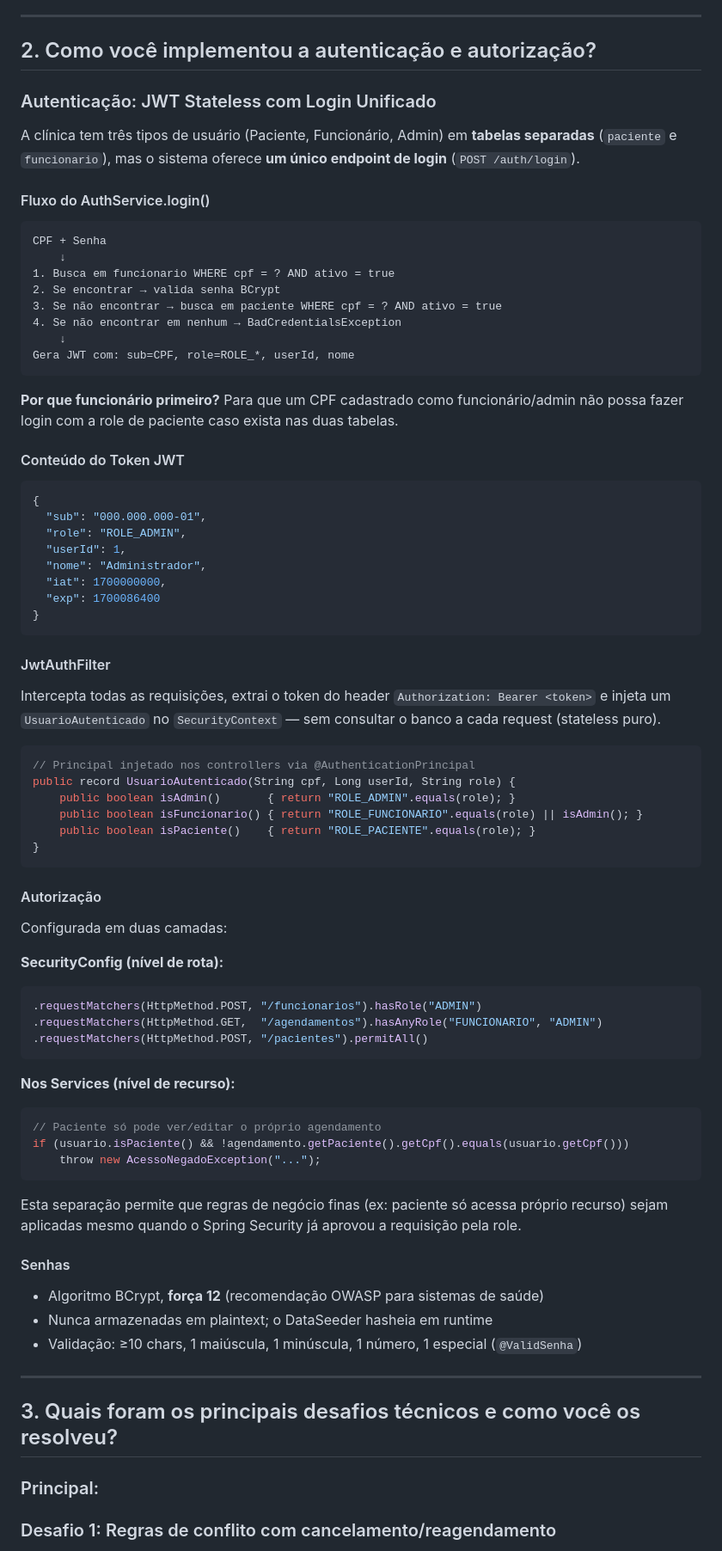
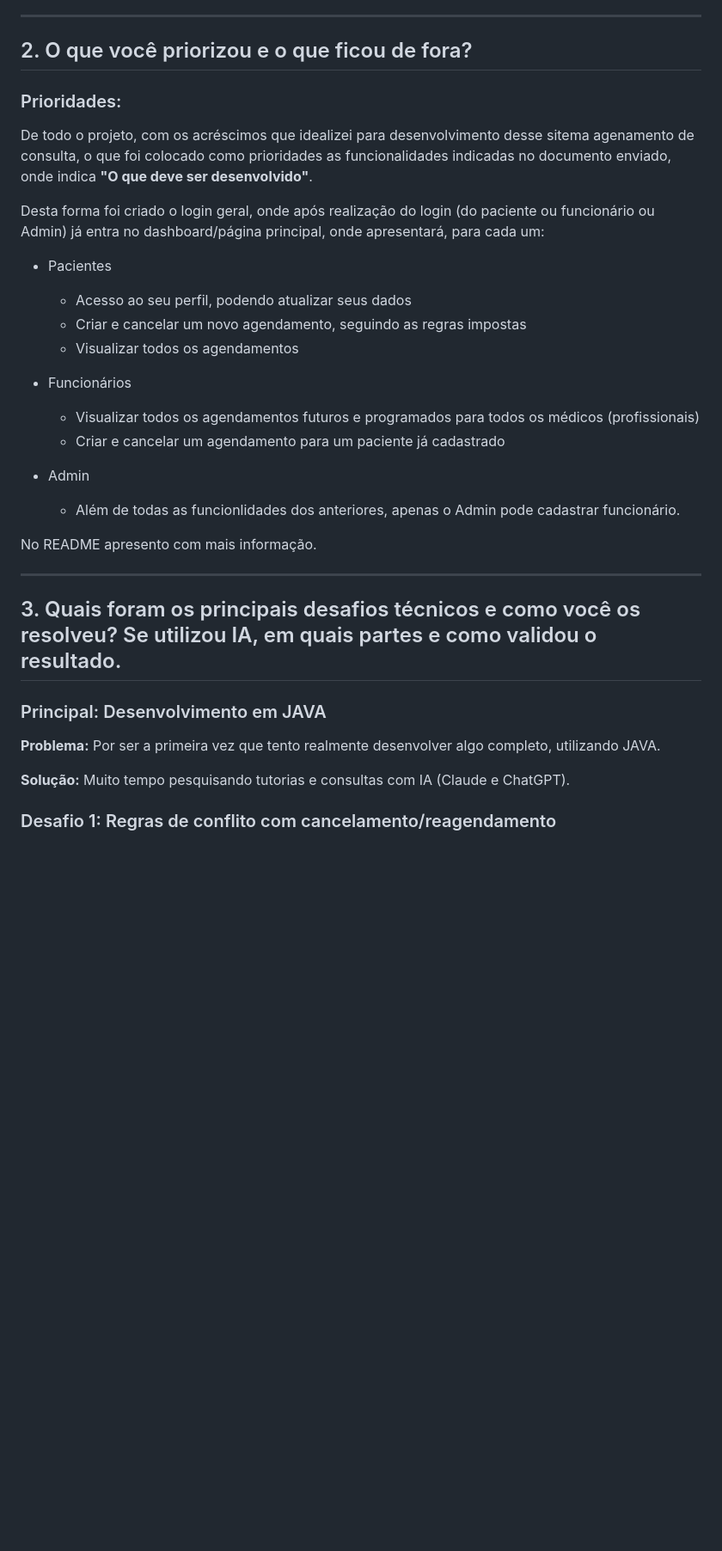
Before and after one commit to manuelfbfilho/vita-clinica, a Markdown page: DECISOES.md, the part around one of its changes. Shown at 86% size. GitHub-like rendering; blank space fills up the shorter version.

Commit message:
Atualização do arquivo de DECISÕES

````diff
--- a/DECISOES.md
+++ b/DECISOES.md
@@ -59,81 +59,38 @@ A **partial unique index** (não um UNIQUE constraint convencional) é a decisã
 
 ---
 
-## 2. Como você implementou a autenticação e autorização?
+## 2. O que você priorizou e o que ficou de fora?
 
-### Autenticação: JWT Stateless com Login Unificado
+### Prioridades:
 
-A clínica tem três tipos de usuário (Paciente, Funcionário, Admin) em **tabelas separadas** (`paciente` e `funcionario`), mas o sistema oferece **um único endpoint de login** (`POST /auth/login`).
+De todo o projeto, com os acréscimos que idealizei para desenvolvimento desse sitema agenamento de consulta, o que foi colocado como prioridades as funcionalidades indicadas no documento enviado, onde indica **"O que deve ser desenvolvido"**.
 
-#### Fluxo do AuthService.login()
+Desta forma foi criado o login geral, onde após realização do login (do paciente ou funcionário ou Admin) já entra no dashboard/página principal, onde apresentará, para cada um:
 
-```
-CPF + Senha
-    ↓
-1. Busca em funcionario WHERE cpf = ? AND ativo = true
-2. Se encontrar → valida senha BCrypt
-3. Se não encontrar → busca em paciente WHERE cpf = ? AND ativo = true
-4. Se não encontrar em nenhum → BadCredentialsException
-    ↓
-Gera JWT com: sub=CPF, role=ROLE_*, userId, nome
-```
+* Pacientes
+  - Acesso ao seu perfil, podendo atualizar seus dados
+  - Criar e cancelar um novo agendamento, seguindo as regras impostas
+  - Visualizar todos os agendamentos
 
-**Por que funcionário primeiro?** Para que um CPF cadastrado como funcionário/admin não possa fazer login com a role de paciente caso exista nas duas tabelas.
+* Funcionários
+  - Visualizar todos os agendamentos futuros e programados para todos os médicos (profissionais)
+  - Criar e cancelar um agendamento para um paciente já cadastrado
 
-#### Conteúdo do Token JWT
-```json
-{
-  "sub": "000.000.000-01",
-  "role": "ROLE_ADMIN",
-  "userId": 1,
-  "nome": "Administrador",
-  "iat": 1700000000,
-  "exp": 1700086400
-}
-```
+* Admin
+  - Além de todas as funcionlidades dos anteriores, apenas o Admin pode cadastrar funcionário.
 
-#### JwtAuthFilter
-Intercepta todas as requisições, extrai o token do header `Authorization: Bearer <token>` e injeta um `UsuarioAutenticado` no `SecurityContext` — sem consultar o banco a cada request (stateless puro).
 
-```java
-// Principal injetado nos controllers via @AuthenticationPrincipal
-public record UsuarioAutenticado(String cpf, Long userId, String role) {
-    public boolean isAdmin()       { return "ROLE_ADMIN".equals(role); }
-    public boolean isFuncionario() { return "ROLE_FUNCIONARIO".equals(role) || isAdmin(); }
-    public boolean isPaciente()    { return "ROLE_PACIENTE".equals(role); }
-}
-```
-
-#### Autorização
-
-Configurada em duas camadas:
-
-**SecurityConfig (nível de rota):**
-```java
-.requestMatchers(HttpMethod.POST, "/funcionarios").hasRole("ADMIN")
-.requestMatchers(HttpMethod.GET,  "/agendamentos").hasAnyRole("FUNCIONARIO", "ADMIN")
-.requestMatchers(HttpMethod.POST, "/pacientes").permitAll()
-```
-
-**Nos Services (nível de recurso):**
-```java
-// Paciente só pode ver/editar o próprio agendamento
-if (usuario.isPaciente() && !agendamento.getPaciente().getCpf().equals(usuario.getCpf()))
-    throw new AcessoNegadoException("...");
-```
-
-Esta separação permite que regras de negócio finas (ex: paciente só acessa próprio recurso) sejam aplicadas mesmo quando o Spring Security já aprovou a requisição pela role.
-
-#### Senhas
-- Algoritmo BCrypt, **força 12** (recomendação OWASP para sistemas de saúde)
-- Nunca armazenadas em plaintext; o DataSeeder hasheia em runtime
-- Validação: ≥10 chars, 1 maiúscula, 1 minúscula, 1 número, 1 especial (`@ValidSenha`)
+No README apresento com mais informação.
 
 ---
 
-## 3. Quais foram os principais desafios técnicos e como você os resolveu?
+## 3. Quais foram os principais desafios técnicos e como você os resolveu? Se utilizou IA, em quais partes e como validou o resultado.
 
-### Principal:
+### Principal: Desenvolvimento em JAVA
+
+**Problema:** Por ser a primeira vez que tento realmente desenvolver algo completo, utilizando JAVA.
+
+**Solução:** Muito tempo pesquisando tutorias e consultas com IA (Claude e ChatGPT).
 
 ### Desafio 1: Regras de conflito com cancelamento/reagendamento
 
````
Also changed, not shown: other parts of DECISOES.md (+8 -1 lines).
